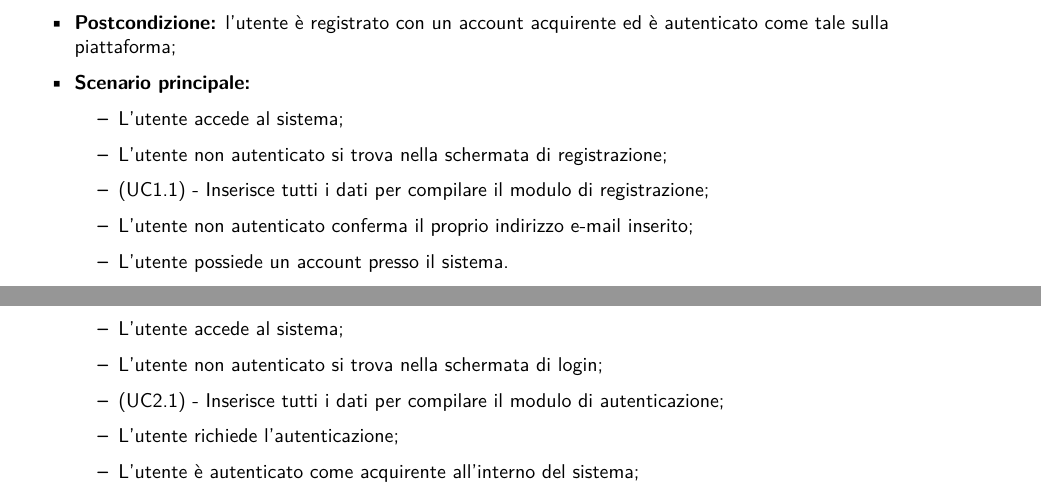
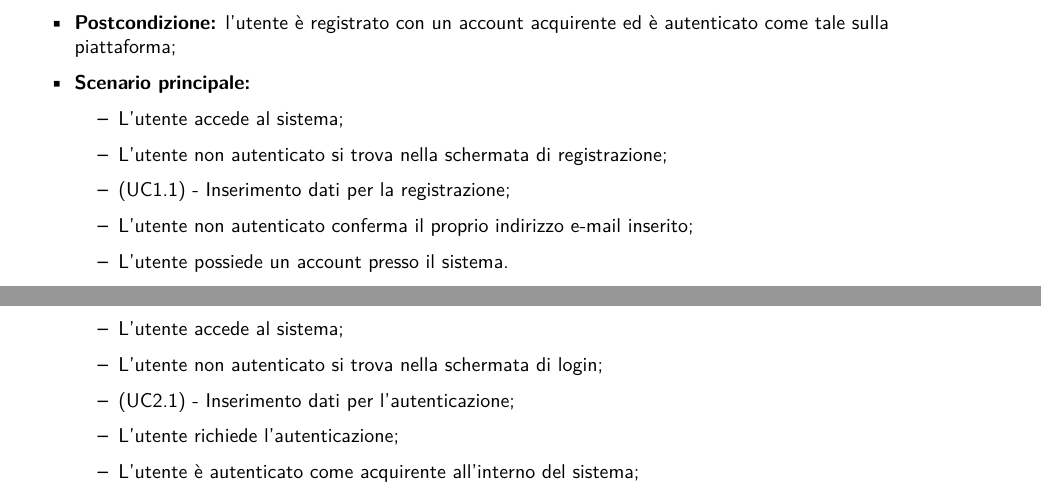
Before and after one commit to NotOnlyStudents/Documentazione, a LaTeX document (DocumentiPubblici/AnalisiDeiRequisiti/AnalisiDeiRequisiti_v1.14.tex, which reads DocumentiPubblici/AnalisiDeiRequisiti/Sezioni/CasiUso/AccessoAllaPiattaforma.tex): two parts of pages 13 and 19 of 84, joined at a grey line, cut so that both start at the same text. Compiled offline with pdfLaTeX.

Commit message:
Update AccessoAllaPiattaforma.tex
Corretto UC

```diff
--- a/DocumentiPubblici/AnalisiDeiRequisiti/Sezioni/CasiUso/AccessoAllaPiattaforma.tex
+++ b/DocumentiPubblici/AnalisiDeiRequisiti/Sezioni/CasiUso/AccessoAllaPiattaforma.tex
@@ -16,7 +16,7 @@ L'utente non autenticato che non dispone di credenziali può registrarsi e acced
 	\begin{itemize}
 		\item L'utente accede al sistema;
 		\item L'utente non autenticato si trova nella schermata di registrazione;
-		\item (\actualUC.1) - Inserisce tutti i dati per compilare il modulo di registrazione;
+		\item (\actualUC.1) - Inserimento dati per la registrazione;
 		\item L'utente non autenticato conferma il proprio indirizzo e-mail inserito;
 		\item L'utente possiede un account presso il sistema.
 	\end{itemize}
@@ -266,7 +266,7 @@ L'utente non autenticato che dispone di credenziali acquirente può accedere nel
 	\begin{itemize}
 		\item L'utente accede al sistema;
 		\item L'utente non autenticato si trova nella schermata di login;
-		\item (UC2.1) - Inserisce tutti i dati per compilare il modulo di autenticazione; %Inserisce le credenziali per accedere alla piattaforma
+		\item (UC2.1) - Inserimento dati per l'autenticazione;% Inserisce le credenziali per accedere alla piattaforma
 		\item L'utente richiede l'autenticazione;
 		\item L'utente è autenticato come acquirente all'interno del sistema;
 		\item L'utente viene portato alla schermata principale della piattaforma.
```
Also changed, not shown: DocumentiPubblici/AnalisiDeiRequisiti/Sezioni/CasiUso/AccessoAllaPiattaforma.tex (2 more changed lines).
